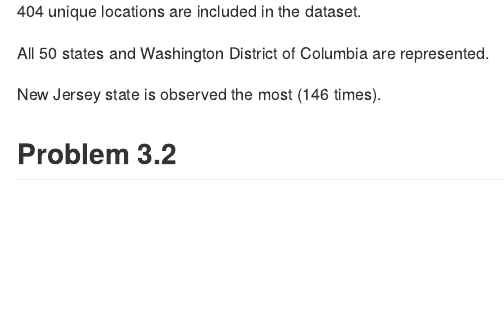
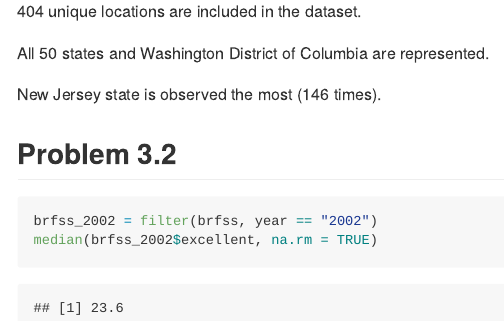
Before and after one commit to litianapp/p8105_hw2_tl2882, an R Markdown document (p8105_hw2_tl2882.Rmd): the page in a window 1100 px wide, from 4270 px down. The pictures show the output file p8105_hw2_tl2882.md that the author committed with the source, drawn offline in the style of GitHub.

Commit message:
Problem 3.2

````diff
--- a/p8105_hw2_tl2882.Rmd
+++ b/p8105_hw2_tl2882.Rmd
@@ -141,3 +141,8 @@ All 50 states and Washington District of Columbia are represented.
 New Jersey state is observed the most (146 times).
 
 ## Problem 3.2
+
+```{r Problem_3_2}
+brfss_2002 = filter(brfss, year == "2002")
+median(brfss_2002$excellent, na.rm = TRUE)
+```
````
Also changed, not shown: p8105_hw2_tl2882.md, p8105_hw2_tl2882.Rmd (2 more changed lines).
